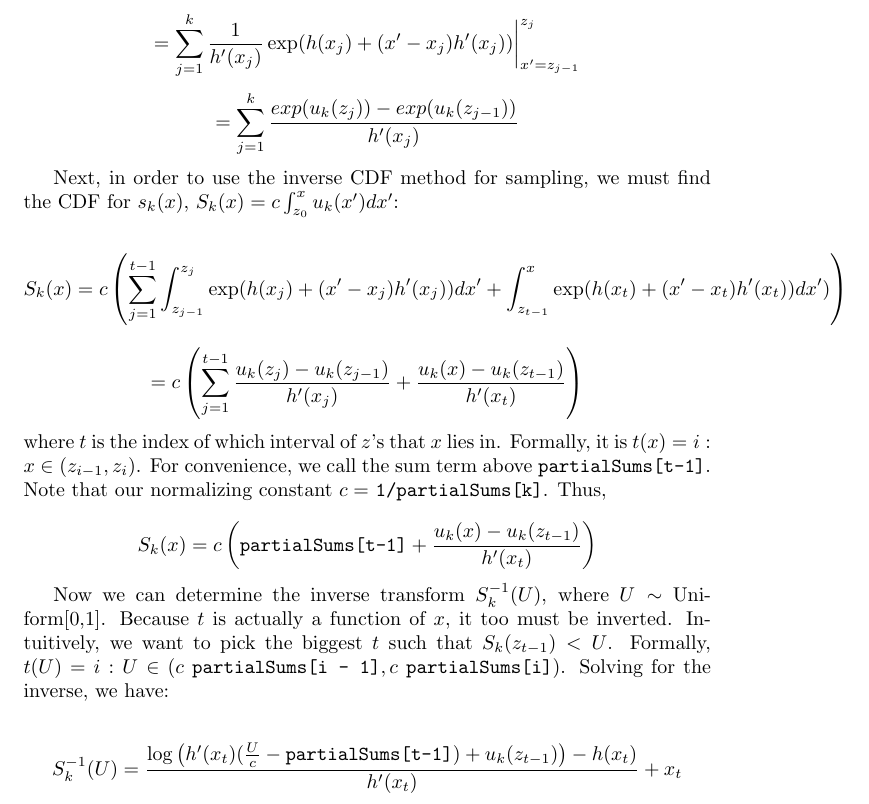
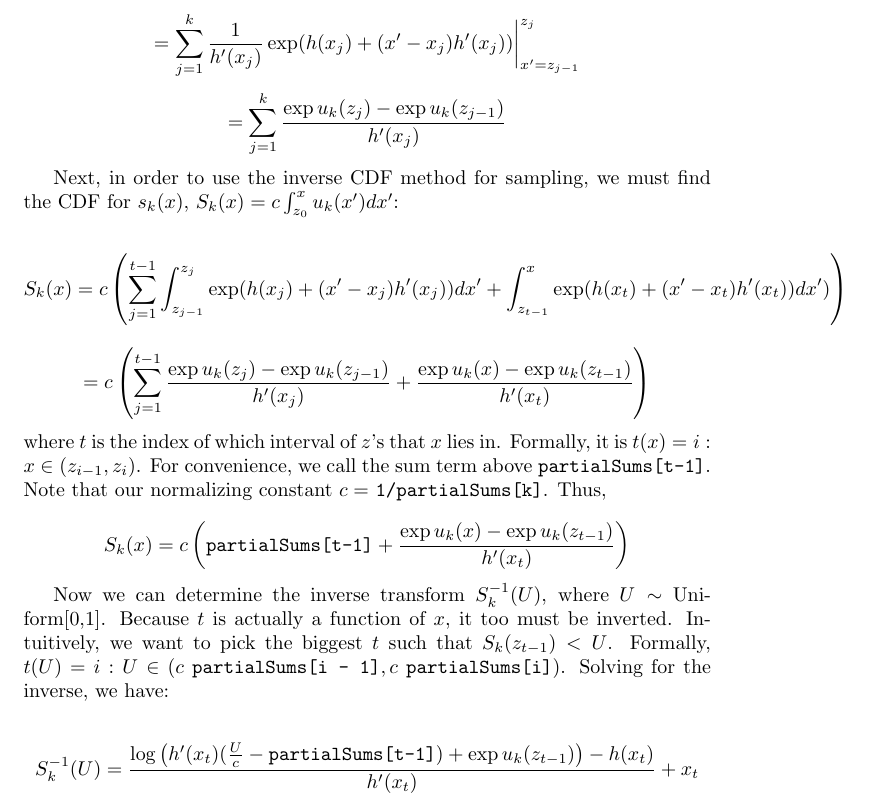
Before and after one commit to dylandaniels/ars, a LaTeX document (planning/sampling_strategy.tex): part of the page, cut so that both start at the same text. Compiled offline with pdfLaTeX.

Commit message:
update sampling code

```diff
--- a/planning/sampling_strategy.tex
+++ b/planning/sampling_strategy.tex
@@ -12,7 +12,7 @@ $$
  = \sum_{j = 1}^k \frac{1}{h'(x_j)} \exp(h(x_j) + (x' - x_j) h'(x_j)) \bigg\rvert^{z_j}_{x' = z_{j - 1}}
 $$
 $$
- = \sum_{j = 1}^k \frac{exp(u_k(z_j)) - exp(u_k(z_{j-1}))}{h'(x_j)}
+ = \sum_{j = 1}^k \frac{\exp u_k(z_j)  - \exp u_k(z_{j-1}) }{h'(x_j)}
 $$
 
 Next, in order to use the inverse CDF method for sampling, we must find the CDF for $s_k(x)$, $S_k(x) = c \int_{z_0}^x u_k(x') dx'$:
@@ -21,19 +21,19 @@ $$
 S_k(x) = c \left(\sum_{j = 1}^{t - 1} \int_{z_{j-1}}^{z_j} \exp(h(x_j) + (x' - x_j) h'(x_j)) dx' + \int_{z_{t-1}}^x \exp(h(x_t) + (x' - x_t) h'(x_t)) dx') \right)
 $$
 $$
- = c \left( \sum_{j = 1}^{t-1} \frac{u_k(z_j) - u_k(z_{j-1})}{h'(x_j)} + \frac{u_k(x) - u_k(z_{t-1})}{h'(x_t)} \right)
+ = c \left( \sum_{j = 1}^{t-1} \frac{\exp u_k(z_j) - \exp u_k(z_{j-1})}{h'(x_j)} + \frac{\exp u_k(x) - \exp u_k(z_{t-1})}{h'(x_t)} \right)
 $$
 
 \noindent where $t$ is the index of which interval of $z$'s that $x$ lies in. Formally, it is $t(x) = i : x \in (z_{i-1}, z_i)$. For convenience, we call the sum term above \texttt{partialSums[t-1]}. Note that our normalizing constant $c =$ \texttt{1/partialSums[k]}. Thus,
 
 $$
-S_k(x) = c \left(\text{\texttt{partialSums[t-1]}} + \frac{u_k(x) - u_k(z_{t-1})}{h'(x_t)} \right)
+S_k(x) = c \left(\text{\texttt{partialSums[t-1]}} + \frac{\exp u_k(x) - \exp u_k(z_{t-1})}{h'(x_t)} \right)
 $$
 
 Now we can determine the inverse transform $S_k^{-1}(U)$, where $U \sim$ Uniform[0,1]. Because $t$ is actually a function of $x$, it too must be inverted. Intuitively, we want to pick the biggest $t$ such that $S_k(z_{t-1}) < U$. Formally, $t(U) = i : U \in (c\ \text{\texttt{partialSums[i - 1]}}, c\ \text{\texttt{partialSums[i]}})$. Solving for the inverse, we have:
 
 $$
-S_k^{-1}(U) = \frac{\log\left(h'(x_t) (\frac{U}{c} - \text{\texttt{partialSums[t-1]}}) + u_k(z_{t-1})\right) - h(x_t)}{h'(x_t)} + x_t
+S_k^{-1}(U) = \frac{\log\left(h'(x_t) (\frac{U}{c} - \text{\texttt{partialSums[t-1]}}) + \exp u_k(z_{t-1})\right) - h(x_t)}{h'(x_t)} + x_t
 $$
 
 
```
Also changed, not shown: planning/sampling_strategy.pdf, 4 other files.
